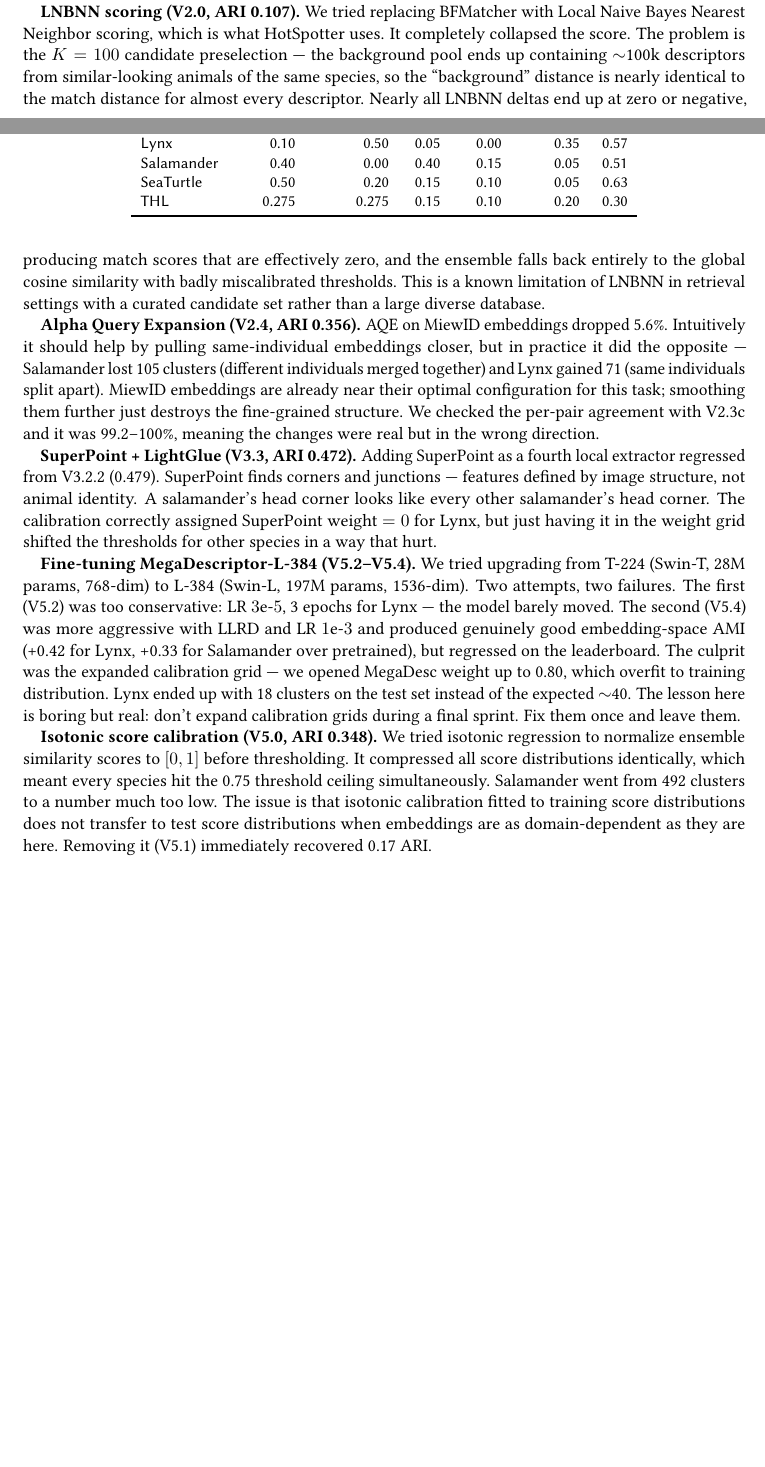
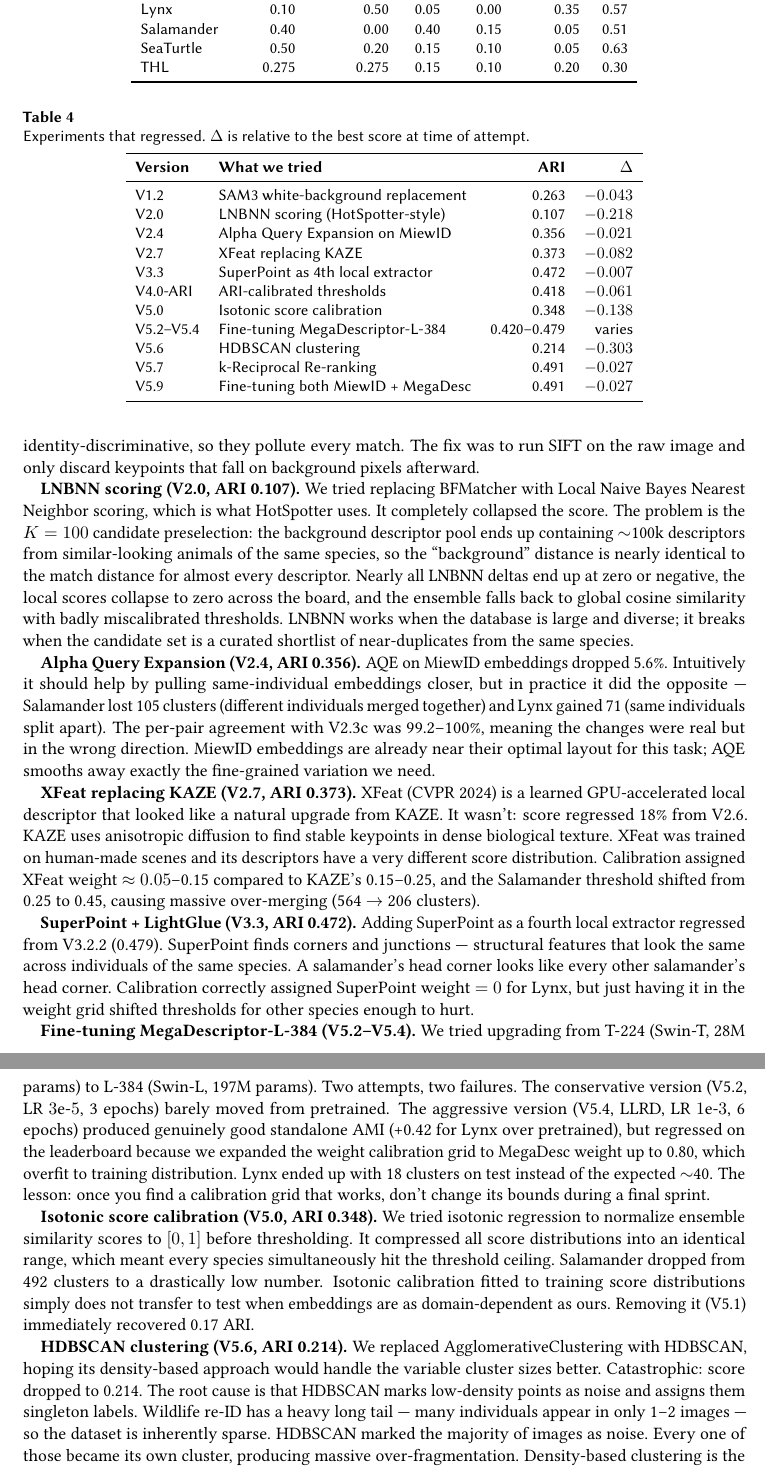
Before and after one commit to SreevaatsavB/animalclef-2026-solution, a LaTeX document (paper/working_note.tex): two parts of pages 4 and 5 of 6 before the commit and two parts of pages 5 and 6 of 7 after it, joined at a grey line, cut so that both start at the same text, the shorter picture padded with empty space. Compiled offline with pdfLaTeX; a LaTeX package or settings file that is missing is left out.

Commit message:
add regression table and missing failure entries
Adds a summary table of all 11 regression experiments, then
detailed explanations for SAM3 white-background, XFeat, HDBSCAN,
k-Reciprocal Re-ranking, and the dual fine-tuning memorization
issue — all missing from the previous version.

```diff
--- a/paper/working_note.tex
+++ b/paper/working_note.tex
@@ -263,24 +263,29 @@ is much cleaner.
 \label{sec:failures}
 %% ─────────────────────────────────────────────────────────────────────────────
 
-These regressions cost us time but might save someone else's.
+We made about 30 Kaggle submissions. Roughly half of them regressed. Table~\ref{tab:regressions}
+lists the notable ones; the descriptions below explain the ones with non-obvious causes.
 
-\textbf{LNBNN scoring (V2.0, ARI 0.107).} We tried replacing BFMatcher with
-Local Naive Bayes Nearest Neighbor scoring, which is what HotSpotter uses. It
-completely collapsed the score. The problem is the $K=100$ candidate preselection
---- the background pool ends up containing $\sim$100k descriptors from similar-looking
-animals of the same species, so the ``background'' distance is nearly identical to
-the match distance for almost every descriptor. Nearly all LNBNN deltas end up at
-zero or negative, producing match scores that are effectively zero, and the ensemble
-falls back entirely to the global cosine similarity with badly miscalibrated thresholds.
-This is a known limitation of LNBNN in retrieval settings with a curated candidate set
-rather than a large diverse database.
+\begin{table}[h]
+  \centering
+  \caption{Experiments that regressed. $\Delta$ is relative to the best score at time of attempt.}
+  \label{tab:regressions}
+  \begin{tabular}{llrr}
+    \toprule
+    \textbf{Version} & \textbf{What we tried} & \textbf{ARI} & \textbf{$\Delta$} \\
+    \midrule
+    V1.2  & SAM3 white-background replacement   & 0.263 & $-0.043$ \\
+    V2.0  & LNBNN scoring (HotSpotter-style)    & 0.107 & $-0.218$ \\
+    V2.4  & Alpha Query Expansion on MiewID     & 0.356 & $-0.021$ \\
+    V2.7  & XFeat replacing KAZE                & 0.373 & $-0.082$ \\
+    V3.3  & SuperPoint as 4th local extractor   & 0.472 & $-0.007$ \\
+    V4.0-ARI & ARI-calibrated thresholds        & 0.418 & $-0.061$ \\
+    V5.0  & Isotonic score calibration          & 0.348 & $-0.138$ \\
+    V5.2--V5.4 & Fine-tuning MegaDescriptor-L-384 & 0.420--0.479 & varies \\
+    V5.6  & HDBSCAN clustering                  & 0.214 & $-0.303$ \\
+    V5.7  & k-Reciprocal Re-ranking             & 0.491 & $-0.027$ \\
+    V5.9  & Fine-tuning both MiewID + MegaDesc  & 0.491 & $-0.027$ \\
+    \bottomrule
+  \end{tabular}
+\end{table}
 
-\textbf{Alpha Query Expansion (V2.4, ARI 0.356).} AQE on MiewID embeddings dropped
-5.6\%. Intuitively it should help by pulling same-individual embeddings closer, but
-in practice it did the opposite --- Salamander lost 105 clusters (different
-individuals merged together) and Lynx gained 71 (same individuals split apart).
-MiewID embeddings are already near their optimal configuration for this task;
-smoothing them further just destroys the fine-grained structure. We checked the
-per-pair agreement with V2.3c and it was 99.2--100\%, meaning the changes were real
-but in the wrong direction.
@@ -287,27 +297,67 @@ but in the wrong direction.
+identity-discriminative, so they pollute every match. The fix was to run SIFT on the
+raw image and only discard keypoints that fall on background pixels afterward.
 
-\textbf{SuperPoint + LightGlue (V3.3, ARI 0.472).} Adding SuperPoint as a fourth
-local extractor regressed from V3.2.2 (0.479). SuperPoint finds corners and junctions
---- features defined by image structure, not animal identity. A salamander's head
-corner looks like every other salamander's head corner. The calibration correctly
-assigned SuperPoint weight $= 0$ for Lynx, but just having it in the weight grid
-shifted the thresholds for other species in a way that hurt.
+\textbf{LNBNN scoring (V2.0, ARI 0.107).}
+We tried replacing BFMatcher with Local Naive Bayes Nearest Neighbor scoring, which
+is what HotSpotter uses. It completely collapsed the score. The problem is the
+$K=100$ candidate preselection: the background descriptor pool ends up containing
+$\sim$100k descriptors from similar-looking animals of the same species, so the
+``background'' distance is nearly identical to the match distance for almost every
+descriptor. Nearly all LNBNN deltas end up at zero or negative, the local scores
+collapse to zero across the board, and the ensemble falls back to global cosine
+similarity with badly miscalibrated thresholds. LNBNN works when the database is
+large and diverse; it breaks when the candidate set is a curated shortlist of
+near-duplicates from the same species.
 
-\textbf{Fine-tuning MegaDescriptor-L-384 (V5.2--V5.4).} We tried upgrading from
-T-224 (Swin-T, 28M params, 768-dim) to L-384 (Swin-L, 197M params, 1536-dim). Two
-attempts, two failures. The first (V5.2) was too conservative: LR $3\text{e-}5$,
-3 epochs for Lynx --- the model barely moved. The second (V5.4) was more aggressive
-with LLRD and LR $1\text{e-}3$ and produced genuinely good embedding-space AMI
-(+0.42 for Lynx, +0.33 for Salamander over pretrained), but regressed on the
-leaderboard. The culprit was the expanded calibration grid --- we opened MegaDesc
-weight up to 0.80, which overfit to training distribution. Lynx ended up with 18
-clusters on the test set instead of the expected $\sim$40. The lesson here is boring
-but real: don't expand calibration grids during a final sprint. Fix them once and
-leave them.
+\textbf{Alpha Query Expansion (V2.4, ARI 0.356).}
+AQE on MiewID embeddings dropped 5.6\%. Intuitively it should help by pulling
+same-individual embeddings closer, but in practice it did the opposite ---
+Salamander lost 105 clusters (different individuals merged together) and Lynx
+gained 71 (same individuals split apart). The per-pair agreement with V2.3c was
+99.2--100\%, meaning the changes were real but in the wrong direction. MiewID
+embeddings are already near their optimal layout for this task; AQE smooths away
+exactly the fine-grained variation we need.
 
-\textbf{Isotonic score calibration (V5.0, ARI 0.348).} We tried isotonic regression
-to normalize ensemble similarity scores to $[0,1]$ before thresholding. It compressed
-all score distributions identically, which meant every species hit the 0.75 threshold
-ceiling simultaneously. Salamander went from 492 clusters to a number much too low.
-The issue is that isotonic calibration fitted to training score distributions does not
-transfer to test score distributions when embeddings are as domain-dependent as they
-are here. Removing it (V5.1) immediately recovered 0.17 ARI.
+\textbf{XFeat replacing KAZE (V2.7, ARI 0.373).}
+XFeat (CVPR 2024) is a learned GPU-accelerated local descriptor that looked like
+a natural upgrade from KAZE. It wasn't: score regressed 18\% from V2.6. KAZE uses
+anisotropic diffusion to find stable keypoints in dense biological texture. XFeat
+was trained on human-made scenes and its descriptors have a very different score
+distribution. Calibration assigned XFeat weight $\approx 0.05$--0.15 compared to
+KAZE's 0.15--0.25, and the Salamander threshold shifted from 0.25 to 0.45, causing
+massive over-merging (564 $\to$ 206 clusters).
+
+\textbf{SuperPoint + LightGlue (V3.3, ARI 0.472).}
+Adding SuperPoint as a fourth local extractor regressed from V3.2.2 (0.479).
+SuperPoint finds corners and junctions --- structural features that look the same
+across individuals of the same species. A salamander's head corner looks like every
+other salamander's head corner. Calibration correctly assigned SuperPoint weight $= 0$
+for Lynx, but just having it in the weight grid shifted thresholds for other species
+enough to hurt.
+
+\textbf{Fine-tuning MegaDescriptor-L-384 (V5.2--V5.4).}
+We tried upgrading from T-224 (Swin-T, 28M params) to L-384 (Swin-L, 197M params).
+Two attempts, two failures. The conservative version (V5.2, LR $3\text{e-}5$, 3 epochs)
+barely moved from pretrained. The aggressive version (V5.4, LLRD, LR $1\text{e-}3$,
+6 epochs) produced genuinely good standalone AMI (+0.42 for Lynx over pretrained),
+but regressed on the leaderboard because we expanded the weight calibration grid
+to MegaDesc weight up to 0.80, which overfit to training distribution. Lynx ended
+up with 18 clusters on test instead of the expected $\sim$40. The lesson: once you
+find a calibration grid that works, don't change its bounds during a final sprint.
+
+\textbf{Isotonic score calibration (V5.0, ARI 0.348).}
+We tried isotonic regression to normalize ensemble similarity scores to $[0,1]$
+before thresholding. It compressed all score distributions into an identical range,
+which meant every species simultaneously hit the threshold ceiling. Salamander
+dropped from 492 clusters to a drastically low number. Isotonic calibration fitted
+to training score distributions simply does not transfer to test when embeddings
+are as domain-dependent as ours. Removing it (V5.1) immediately recovered 0.17 ARI.
+
+\textbf{HDBSCAN clustering (V5.6, ARI 0.214).}
+We replaced AgglomerativeClustering with HDBSCAN, hoping its density-based approach
+would handle the variable cluster sizes better. Catastrophic: score dropped to 0.214.
+The root cause is that HDBSCAN marks low-density points as noise and assigns them
+singleton labels. Wildlife re-ID has a heavy long tail --- many individuals appear
+in only 1--2 images --- so the dataset is inherently sparse. HDBSCAN marked the
+majority of images as noise. Every one of those became its own cluster, producing
+massive over-fragmentation. Density-based clustering is the wrong choice for tasks
```
Also changed, not shown: paper/working_note.tex (23 more changed lines).
